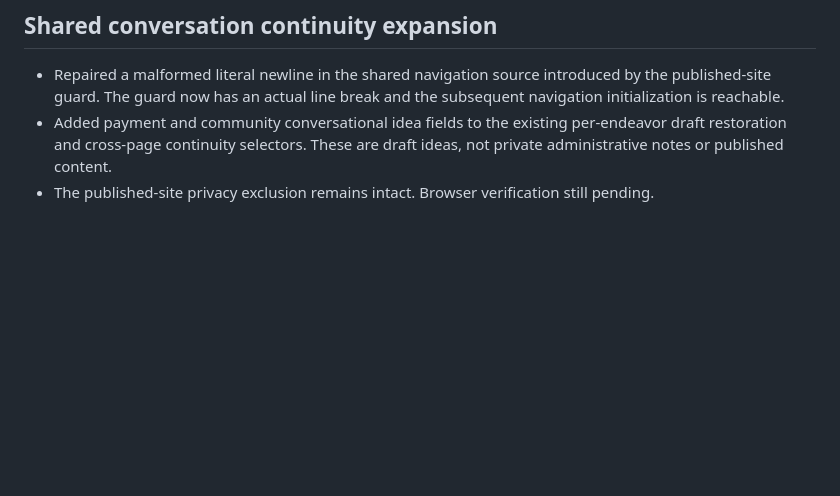
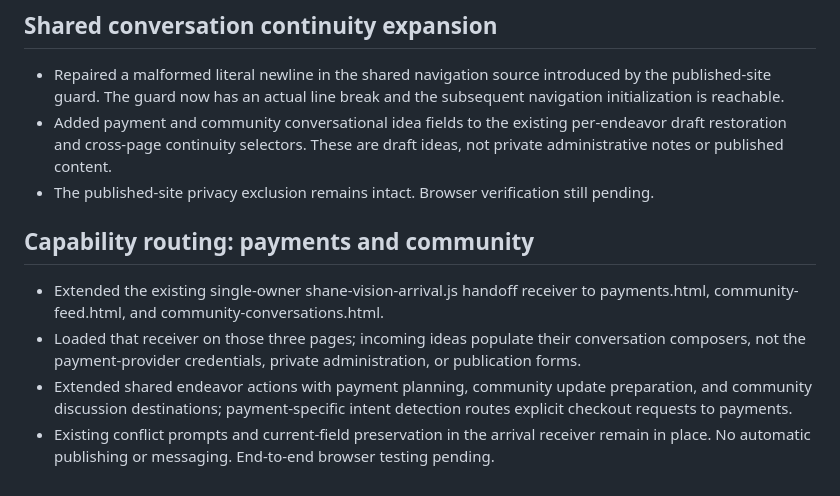
Before and after one commit to SHANEnetwork/SHANEnetwork, a Markdown page: docs/DEVELOPMENT_STATUS.md, the part around the change. GitHub-like rendering; blank space fills up the shorter version.

Commit message:
Record expanded capability handoffs for payment and community experiences

```diff
--- a/docs/DEVELOPMENT_STATUS.md
+++ b/docs/DEVELOPMENT_STATUS.md
@@ -78,3 +78,9 @@ Next: transform page content and workflows, not merely shared links. Make each c
 - Repaired a malformed literal newline in the shared navigation source introduced by the published-site guard. The guard now has an actual line break and the subsequent navigation initialization is reachable.
 - Added payment and community conversational idea fields to the existing per-endeavor draft restoration and cross-page continuity selectors. These are draft ideas, not private administrative notes or published content.
 - The published-site privacy exclusion remains intact. Browser verification still pending.
+
+## Capability routing: payments and community
+- Extended the existing single-owner shane-vision-arrival.js handoff receiver to payments.html, community-feed.html, and community-conversations.html.
+- Loaded that receiver on those three pages; incoming ideas populate their conversation composers, not the payment-provider credentials, private administration, or publication forms.
+- Extended shared endeavor actions with payment planning, community update preparation, and community discussion destinations; payment-specific intent detection routes explicit checkout requests to payments.
+- Existing conflict prompts and current-field preservation in the arrival receiver remain in place. No automatic publishing or messaging. End-to-end browser testing pending.
```
